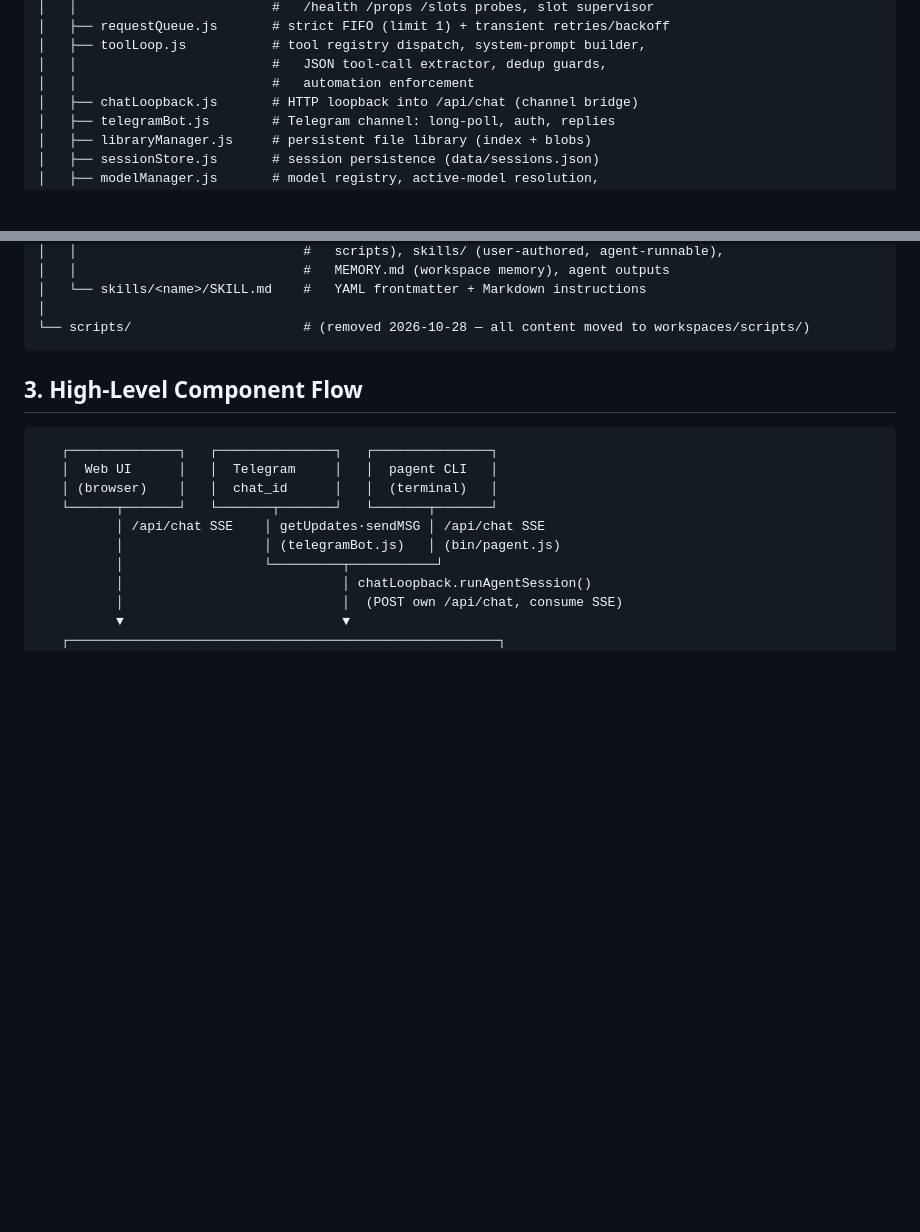
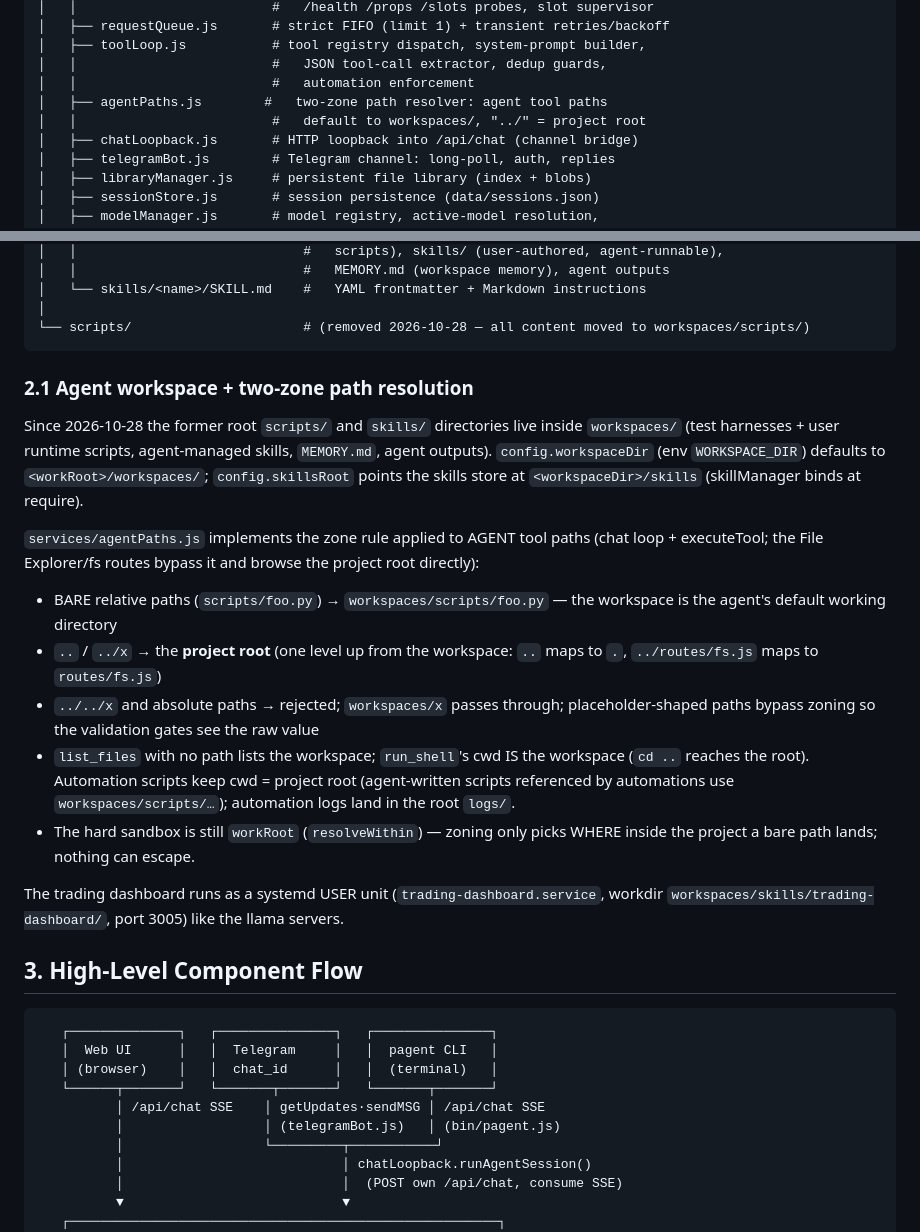
Before and after one commit to msevimli/p-agent, a Markdown page: architecture.md, 2 parts joined by grey strips. Rendered like a GitHub page; blank space fills up the shorter version.

````diff
--- a/architecture.md
+++ b/architecture.md
@@ -76,6 +76,8 @@ p-agent/
 │   ├── toolLoop.js           # tool registry dispatch, system-prompt builder,
 │   │                         #   JSON tool-call extractor, dedup guards,
 │   │                         #   automation enforcement
+│   ├── agentPaths.js        #   two-zone path resolver: agent tool paths
+│   │                         #   default to workspaces/, "../" = project root
 │   ├── chatLoopback.js       # HTTP loopback into /api/chat (channel bridge)
 │   ├── telegramBot.js        # Telegram channel: long-poll, auth, replies
 │   ├── libraryManager.js     # persistent file library (index + blobs)
@@ -130,6 +132,20 @@ p-agent/
 │
 └── scripts/                      # (removed 2026-10-28 — all content moved to workspaces/scripts/)
 ```
+
+### 2.1 Agent workspace + two-zone path resolution
+
+Since 2026-10-28 the former root `scripts/` and `skills/` directories live inside `workspaces/` (test harnesses + user runtime scripts, agent-managed skills, `MEMORY.md`, agent outputs). `config.workspaceDir` (env `WORKSPACE_DIR`) defaults to `<workRoot>/workspaces/`; `config.skillsRoot` points the skills store at `<workspaceDir>/skills` (skillManager binds at require).
+
+`services/agentPaths.js` implements the zone rule applied to AGENT tool paths (chat loop + executeTool; the File Explorer/fs routes bypass it and browse the project root directly):
+
+- BARE relative paths (`scripts/foo.py`) → `workspaces/scripts/foo.py` — the workspace is the agent's default working directory
+- `..` / `../x` → the **project root** (one level up from the workspace: `..` maps to `.`, `../routes/fs.js` maps to `routes/fs.js`)
+- `../../x` and absolute paths → rejected; `workspaces/x` passes through; placeholder-shaped paths bypass zoning so the validation gates see the raw value
+- `list_files` with no path lists the workspace; `run_shell`'s cwd IS the workspace (`cd ..` reaches the root). Automation scripts keep cwd = project root (agent-written scripts referenced by automations use `workspaces/scripts/…`); automation logs land in the root `logs/`.
+- The hard sandbox is still `workRoot` (`resolveWithin`) — zoning only picks WHERE inside the project a bare path lands; nothing can escape.
+
+The trading dashboard runs as a systemd USER unit (`trading-dashboard.service`, workdir `workspaces/skills/trading-dashboard/`, port 3005) like the llama servers.
 
 ## 3. High-Level Component Flow
 
````
Also changed, not shown: README.md (+7 -3 lines).
